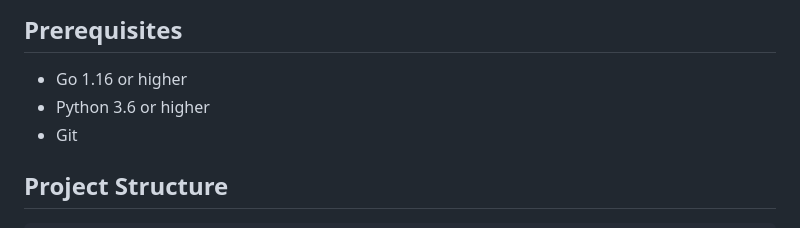
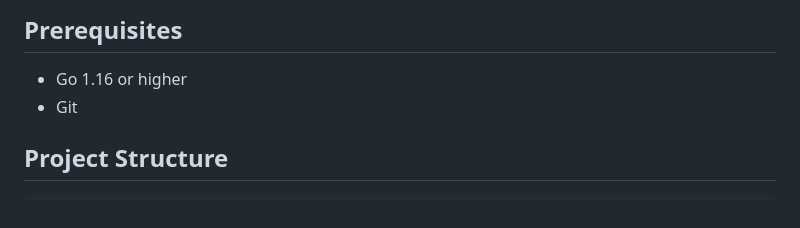
Before and after one commit to animeshchandra-121/4-in-a-row, a Markdown page: README.md, the part around the change. GitHub-like rendering.

```diff
--- a/README.md
+++ b/README.md
@@ -5,7 +5,6 @@ A web-based implementation of the classic Connect 4 game with a Go backend and P
 ## Prerequisites
 
 - Go 1.16 or higher
-- Python 3.6 or higher
 - Git
 
 ## Project Structure
```
